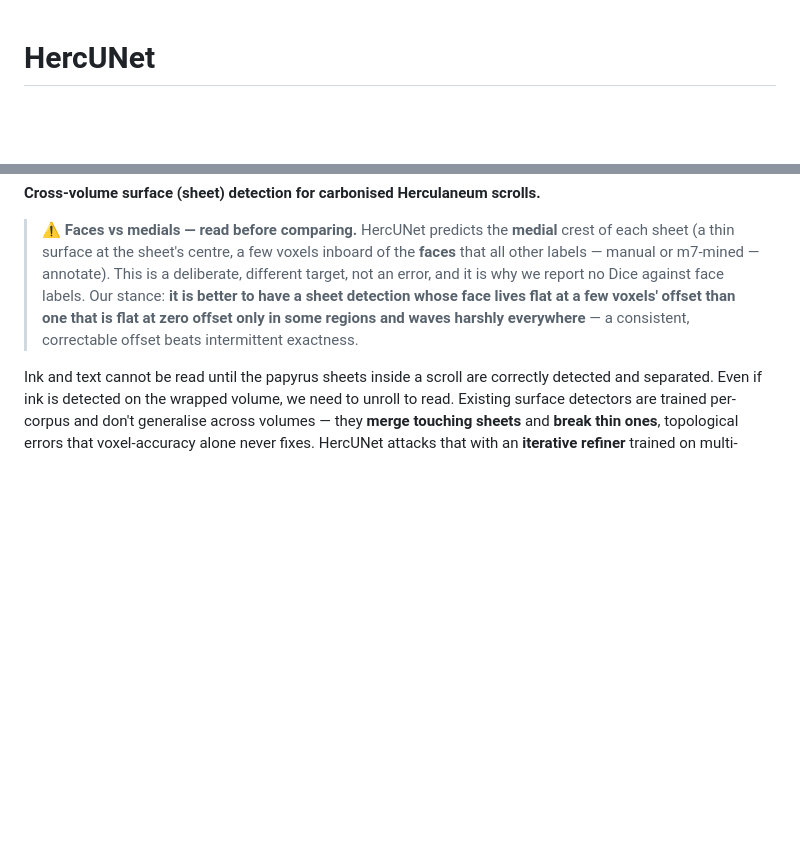
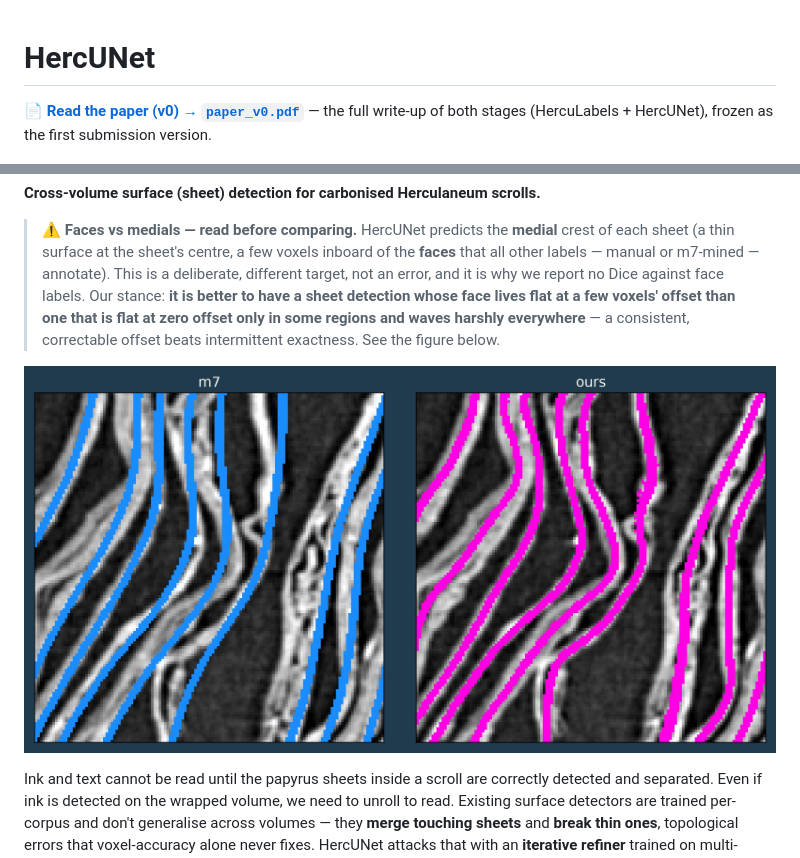
Before and after one commit to jimmylomro/hercUNet, a Markdown page: README.md, 2 parts joined by grey strips. Drawn GitHub-style; pictures changed too: submission/images/faces-vs-medials-1447-yz.jpg (added); blank space fills up the shorter version.

Commit message:
added submission full writeup and pdf

```diff
--- a/README.md
+++ b/README.md
@@ -1,4 +1,6 @@
 # HercUNet
+
+📄 **[Read the paper (v0) → `paper_v0.pdf`](submission/writeup/paper_v0.pdf)** — the full write-up of both stages (HercuLabels + HercUNet), frozen as the first submission version.
 
 ![The iterative refiner across passes (magenta) versus the m7 baseline (blue), on a 2 mm cross-section of PHerc1447.](submission/images/banner-PHerc1447-m7-passes.jpg)
 
@@ -9,7 +11,9 @@
 > annotate). This is a deliberate, different target, not an error, and it is why we report no Dice against face
 > labels. Our stance: **it is better to have a sheet detection whose face lives flat at a few voxels' offset than
 > one that is flat at zero offset only in some regions and waves harshly everywhere** — a consistent, correctable
-> offset beats intermittent exactness.
+> offset beats intermittent exactness. See the figure below.
+
+![Faces vs medials — a YZ cross-section of PHerc1447: m7 annotates the sheet face (blue); our detector predicts the medial crest (magenta), a consistent few-voxel offset inboard of the same sheet.](submission/images/faces-vs-medials-1447-yz.jpg)
 
 Ink and text cannot be read until the papyrus sheets inside a scroll are correctly detected and
 separated. Even if ink is detected on the wrapped volume, we need to unroll to read.
```
Also changed, not shown: submission/writeup/hercunet.md (+14 -4 lines), submission/images/cleaned-labels-signal-loss.jpg (added), 3 other files.
